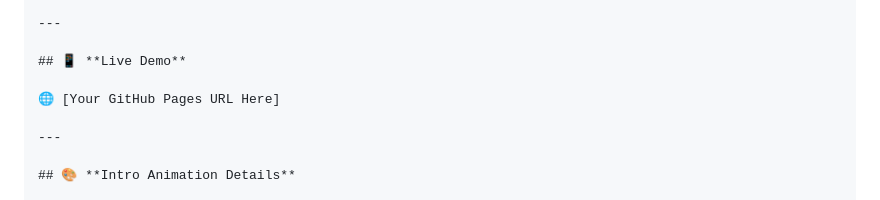
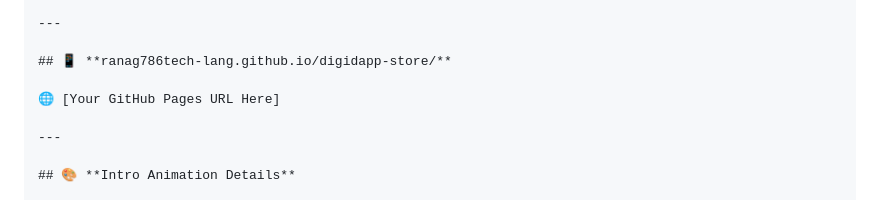
Before and after one commit to ranag786tech-lang/digidapp-store, a Markdown page: README.md, the part around the change. Drawn GitHub-style.

```diff
--- a/README.md
+++ b/README.md
@@ -90,7 +90,7 @@ digidapp-store/
 
 ---
 
-## 📱 **Live Demo**
+## 📱 **ranag786tech-lang.github.io/digidapp-store/**
 
 🌐 [Your GitHub Pages URL Here]
 
```
